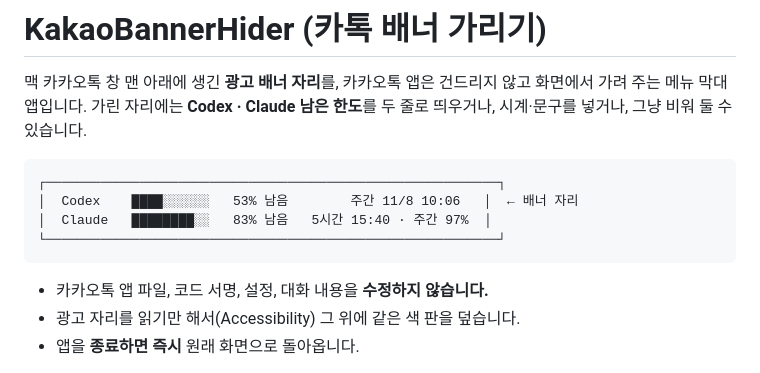
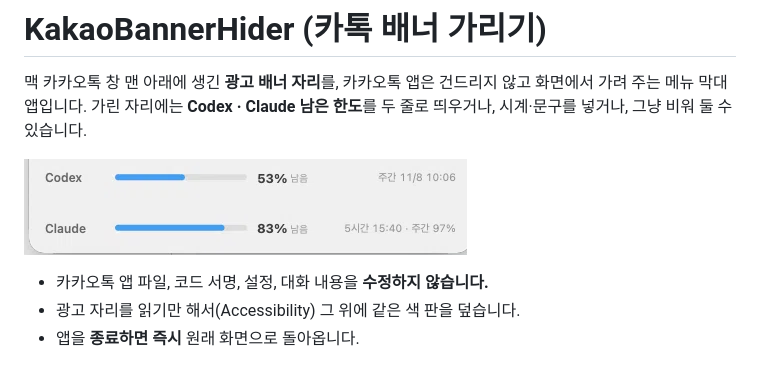
Before and after one commit to bear2u/KakaoBannerHider, a Markdown page: README.md, the part around the change. Drawn GitHub-style; pictures changed too: docs/usage-band.png (added).

Commit message:
docs: show usage band screenshot in README

````diff
--- a/README.md
+++ b/README.md
@@ -4,12 +4,7 @@
 화면에서 가려 주는 메뉴 막대 앱입니다. 가린 자리에는 **Codex · Claude 남은 한도**를
 두 줄로 띄우거나, 시계·문구를 넣거나, 그냥 비워 둘 수 있습니다.
 
-```
-┌──────────────────────────────────────────────────────────┐
-│  Codex    ████░░░░░░   53% 남음        주간 11/8 10:06   │  ← 배너 자리
-│  Claude   ████████░░   83% 남음   5시간 15:40 · 주간 97%  │
-└──────────────────────────────────────────────────────────┘
-```
+![카카오톡 배너 자리에 표시된 Codex · Claude 남은 한도](docs/usage-band.png)
 
 - 카카오톡 앱 파일, 코드 서명, 설정, 대화 내용을 **수정하지 않습니다.**
 - 광고 자리를 읽기만 해서(Accessibility) 그 위에 같은 색 판을 덮습니다.
````
